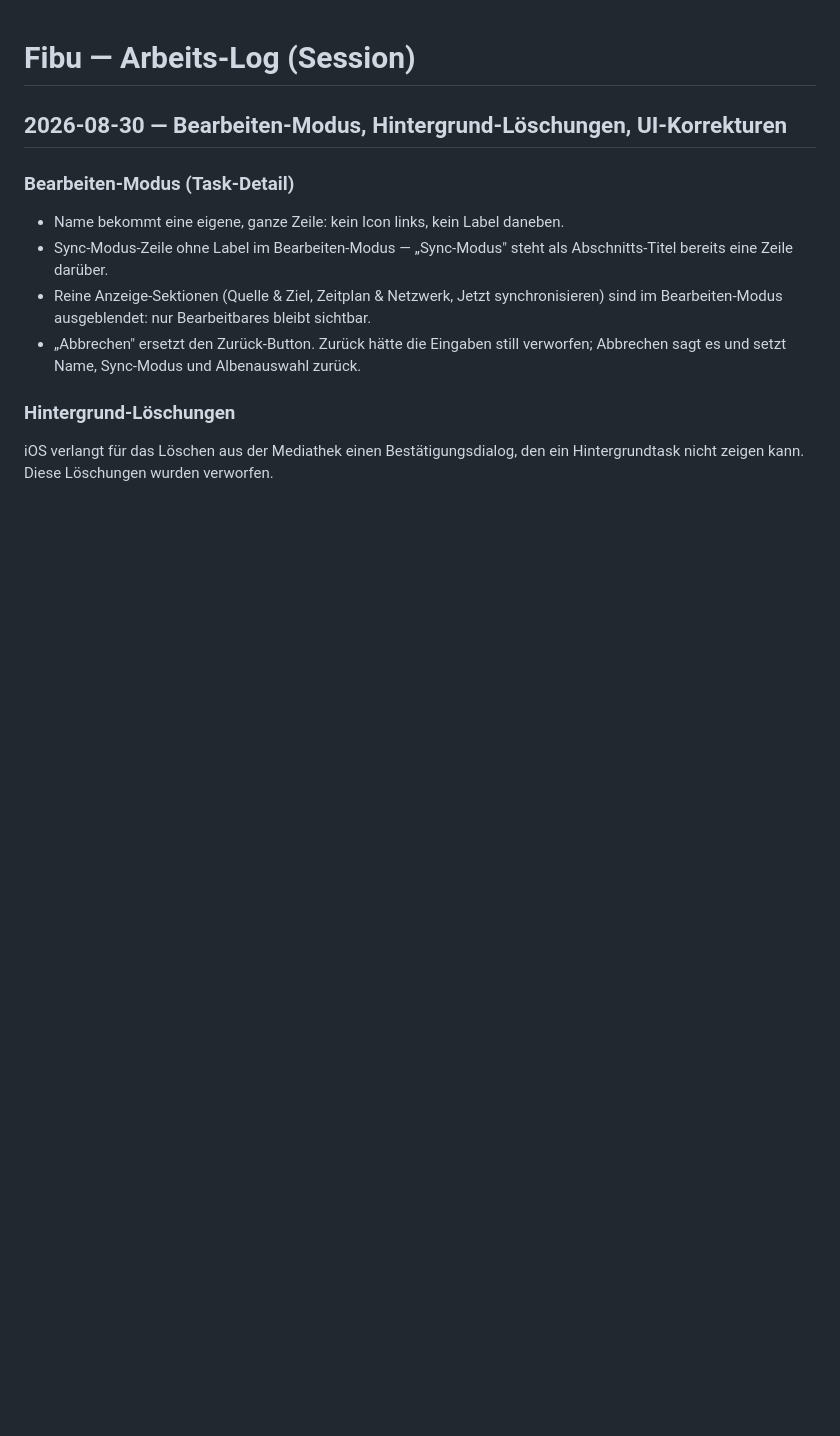
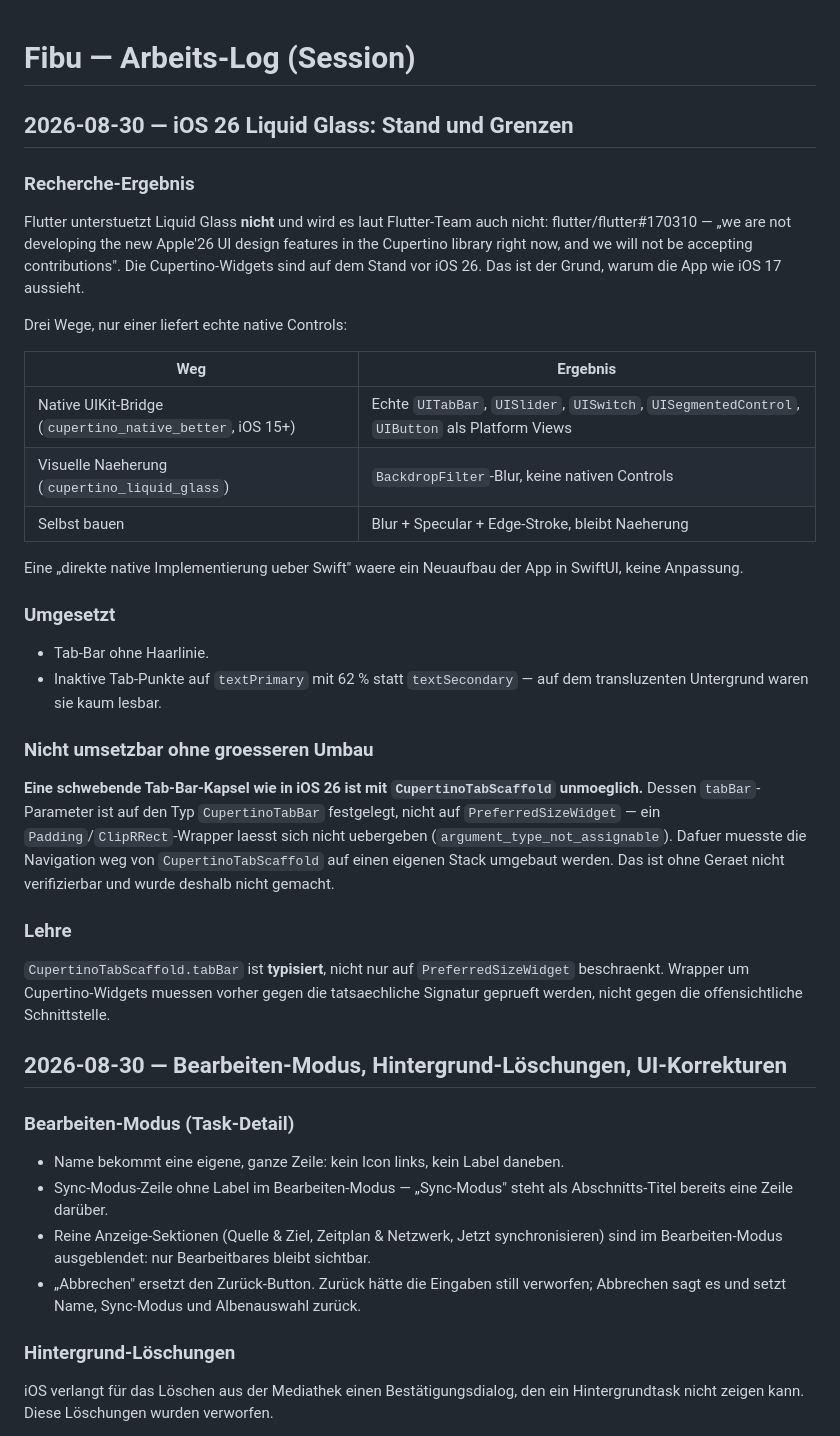
Before and after one commit to PeWieser/fibu, a Markdown page: docs/ARBEITSLOG.md, the part around the change. Drawn GitHub-style; blank space fills up the shorter version.

Commit message:
docs: record the iOS 26 Liquid Glass findings and their limits
Co-authored-by: arena-agent <297053741+arena-agent@users.noreply.github.com>

```diff
--- a/docs/ARBEITSLOG.md
+++ b/docs/ARBEITSLOG.md
@@ -1,4 +1,44 @@
 # Fibu — Arbeits-Log (Session)
+
+## 2026-08-30 — iOS 26 Liquid Glass: Stand und Grenzen
+
+### Recherche-Ergebnis
+Flutter unterstuetzt Liquid Glass **nicht** und wird es laut Flutter-Team auch
+nicht: flutter/flutter#170310 — „we are not developing the new Apple'26 UI
+design features in the Cupertino library right now, and we will not be
+accepting contributions". Die Cupertino-Widgets sind auf dem Stand vor iOS 26.
+Das ist der Grund, warum die App wie iOS 17 aussieht.
+
+Drei Wege, nur einer liefert echte native Controls:
+
+| Weg | Ergebnis |
+|---|---|
+| Native UIKit-Bridge (`cupertino_native_better`, iOS 15+) | Echte `UITabBar`, `UISlider`, `UISwitch`, `UISegmentedControl`, `UIButton` als Platform Views |
+| Visuelle Naeherung (`cupertino_liquid_glass`) | `BackdropFilter`-Blur, keine nativen Controls |
+| Selbst bauen | Blur + Specular + Edge-Stroke, bleibt Naeherung |
+
+Eine „direkte native Implementierung ueber Swift" waere ein Neuaufbau der App
+in SwiftUI, keine Anpassung.
+
+### Umgesetzt
+- Tab-Bar ohne Haarlinie.
+- Inaktive Tab-Punkte auf `textPrimary` mit 62 % statt `textSecondary` — auf
+  dem transluzenten Untergrund waren sie kaum lesbar.
+
+### Nicht umsetzbar ohne groesseren Umbau
+**Eine schwebende Tab-Bar-Kapsel wie in iOS 26 ist mit `CupertinoTabScaffold`
+unmoeglich.** Dessen `tabBar`-Parameter ist auf den Typ `CupertinoTabBar`
+festgelegt, nicht auf `PreferredSizeWidget` — ein `Padding`/`ClipRRect`-Wrapper
+laesst sich nicht uebergeben (`argument_type_not_assignable`). Dafuer muesste
+die Navigation weg von `CupertinoTabScaffold` auf einen eigenen Stack umgebaut
+werden. Das ist ohne Geraet nicht verifizierbar und wurde deshalb nicht
+gemacht.
+
+### Lehre
+`CupertinoTabScaffold.tabBar` ist **typisiert**, nicht nur auf
+`PreferredSizeWidget` beschraenkt. Wrapper um Cupertino-Widgets muessen vorher
+gegen die tatsaechliche Signatur geprueft werden, nicht gegen die
+offensichtliche Schnittstelle.
 
 ## 2026-08-30 — Bearbeiten-Modus, Hintergrund-Löschungen, UI-Korrekturen
 
```
